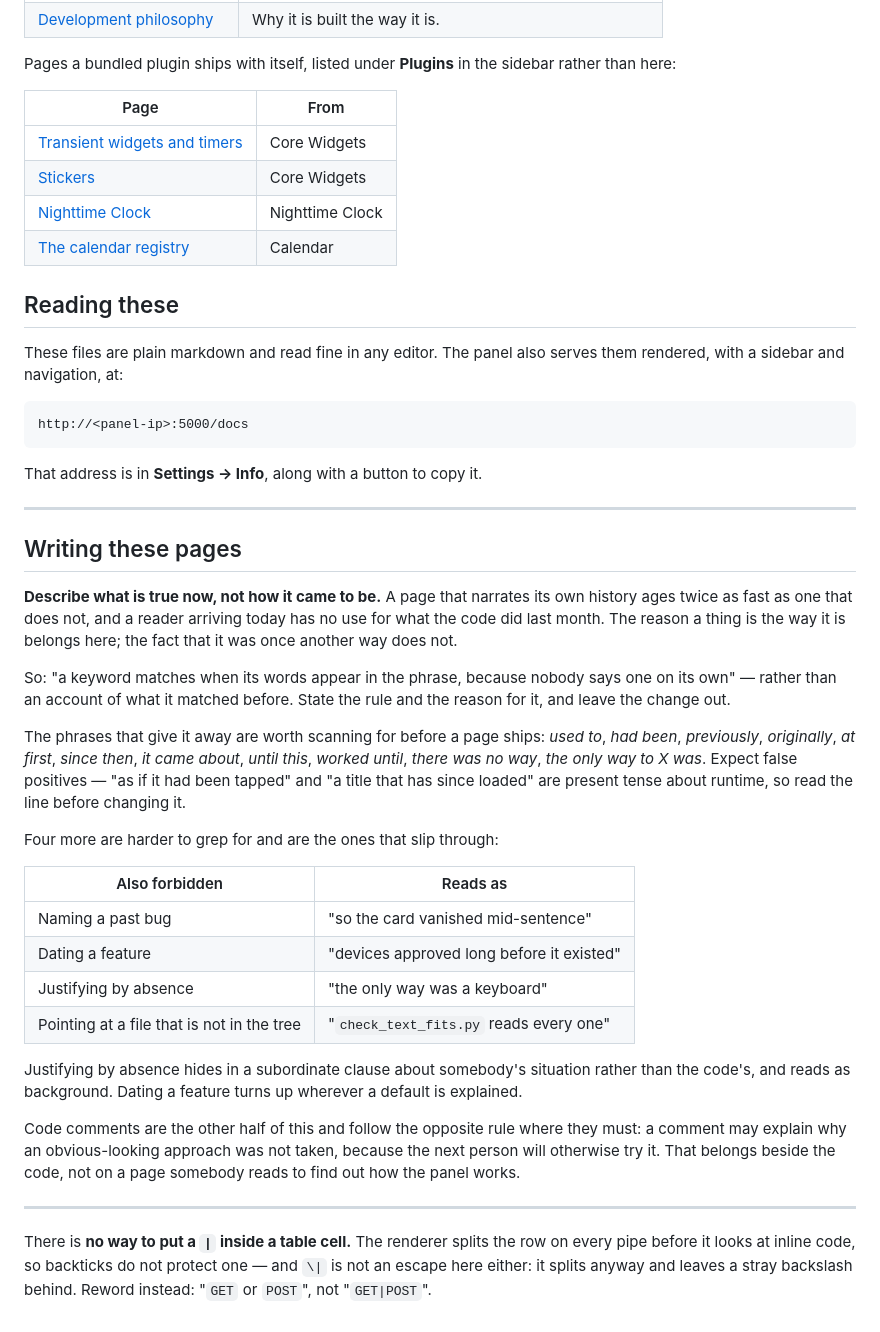
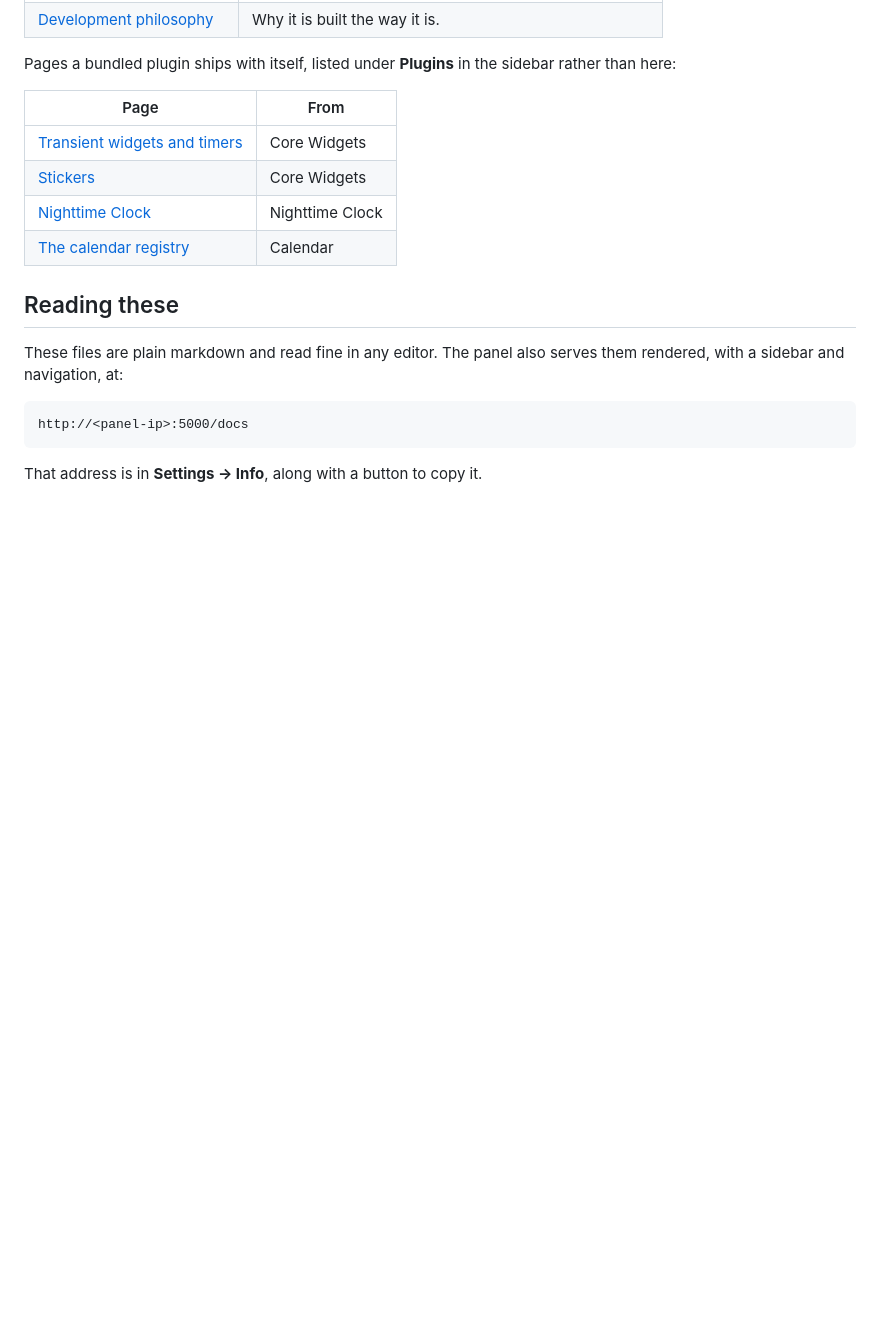
Before and after one commit to FacehuggersInc/HomeAssistant, a Markdown page: docs/index.md, the part around the change. Drawn GitHub-style; blank space fills up the shorter version.

````diff
--- a/docs/index.md
+++ b/docs/index.md
@@ -125,48 +125,3 @@ http://<panel-ip>:5000/docs
 ```
 
 That address is in **Settings → Info**, along with a button to copy it.
-
----
-
-## Writing these pages
-
-**Describe what is true now, not how it came to be.** A page that narrates
-its own history ages twice as fast as one that does not, and a reader arriving
-today has no use for what the code did last month. The reason a thing is the
-way it is belongs here; the fact that it was once another way does not.
-
-So: "a keyword matches when its words appear in the phrase, because nobody
-says one on its own" — rather than an account of what it matched before.
-State the rule and the reason for it, and leave the change out.
-
-The phrases that give it away are worth scanning for before a page ships:
-*used to*, *had been*, *previously*, *originally*, *at first*, *since then*,
-*it came about*, *until this*, *worked until*, *there was no way*, *the only
-way to X was*. Expect false positives — "as if it had been tapped" and "a
-title that has since loaded" are present tense about runtime, so read the line
-before changing it.
-
-Four more are harder to grep for and are the ones that slip through:
-
-| Also forbidden                             | Reads as                                  |
-|--------------------------------------------|-------------------------------------------|
-| Naming a past bug                          | "so the card vanished mid-sentence"       |
-| Dating a feature                           | "devices approved long before it existed" |
-| Justifying by absence                      | "the only way was a keyboard"             |
-| Pointing at a file that is not in the tree | "`check_text_fits.py` reads every one"    |
-
-Justifying by absence hides in a subordinate clause about somebody's
-situation rather than the code's, and reads as background. Dating a feature
-turns up wherever a default is explained.
-
-Code comments are the other half of this and follow the opposite rule where
-they must: a comment may explain why an obvious-looking approach was not
-taken, because the next person will otherwise try it. That belongs beside the
-code, not on a page somebody reads to find out how the panel works.
-
----
-
-There is **no way to put a `|` inside a table cell.** The renderer splits the
-row on every pipe before it looks at inline code, so backticks do not protect
-one — and `\|` is not an escape here either: it splits anyway and leaves a
-stray backslash behind. Reword instead: "`GET` or `POST`", not "`GET|POST`".
````
